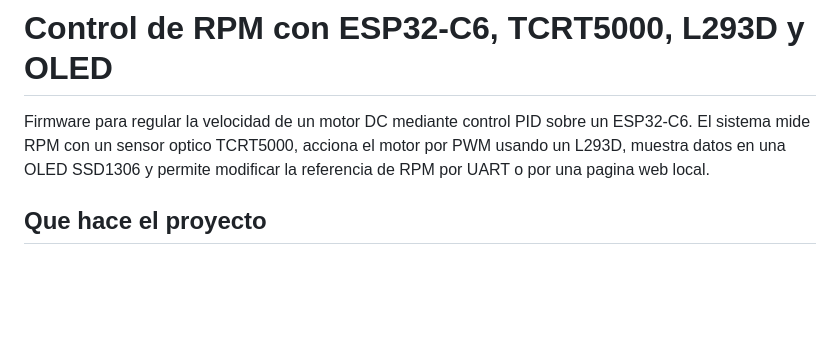
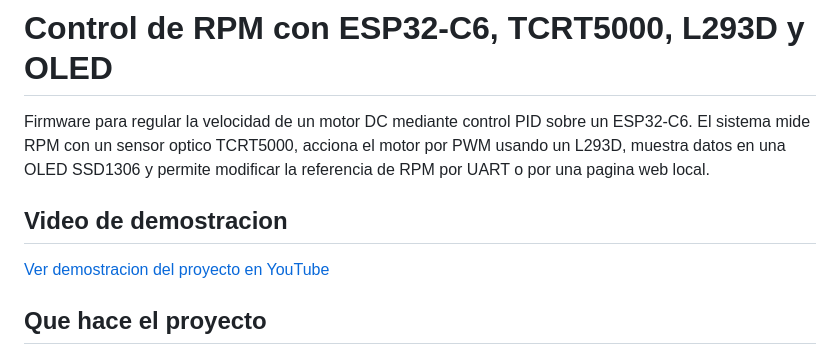
Before and after one commit to Juanvargs/universidad, a Markdown page: RPM_regulation_esp32c6_TCRT500/README.md, the part around the change. Drawn GitHub-style; blank space fills up the shorter version.

Commit message:
Agregar video de demostracion al README

```diff
--- a/RPM_regulation_esp32c6_TCRT500/README.md
+++ b/RPM_regulation_esp32c6_TCRT500/README.md
@@ -1,6 +1,10 @@
 # Control de RPM con ESP32-C6, TCRT5000, L293D y OLED
 
 Firmware para regular la velocidad de un motor DC mediante control PID sobre un ESP32-C6. El sistema mide RPM con un sensor optico TCRT5000, acciona el motor por PWM usando un L293D, muestra datos en una OLED SSD1306 y permite modificar la referencia de RPM por UART o por una pagina web local.
+
+## Video de demostracion
+
+[Ver demostracion del proyecto en YouTube](https://youtu.be/YIFlS1HBjsg?si=SRZd096OrHsiWsi5)
 
 ## Que hace el proyecto
 
```
